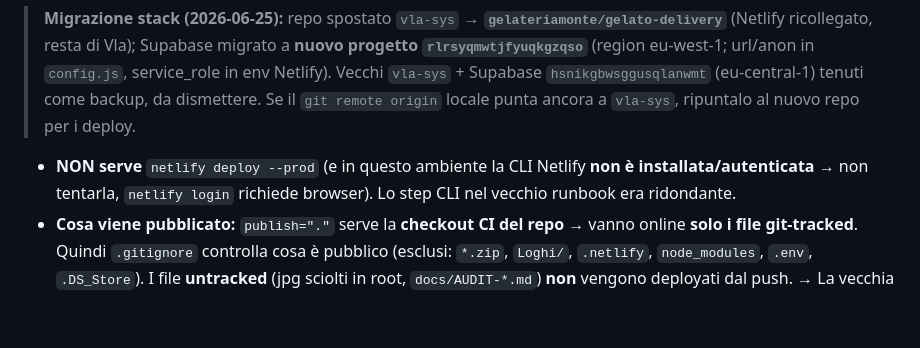
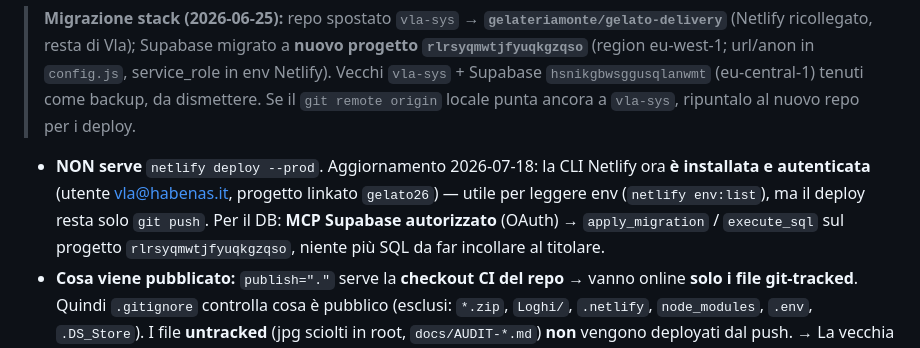
Before and after one commit to gelateriamonte/gelato-delivery, a Markdown page: CLAUDE.md, the part around the change. GitHub-like rendering; blank space fills up the shorter version.

Commit message:
docs: CLAUDE.md — CLI Netlify autenticata + MCP Supabase autorizzato (nota deploy aggiornata)
Co-Authored-By: Claude Fable 5 <noreply@anthropic.com>
Claude-Session: https://claude.ai/code/session_01SpSGzCAHsAQqF3KdKgUaq6

```diff
--- a/CLAUDE.md
+++ b/CLAUDE.md
@@ -58,8 +58,10 @@ build di produzione in automatico. Verificato: codice live su prod **~15s** dopo
 
 > **Migrazione stack (2026-06-25):** repo spostato `vla-sys` → **`gelateriamonte/gelato-delivery`** (Netlify ricollegato, resta di Vla); Supabase migrato a **nuovo progetto `rlrsyqmwtjfyuqkgzqso`** (region eu-west-1; url/anon in `config.js`, service_role in env Netlify). Vecchi `vla-sys` + Supabase `hsnikgbwsggusqlanwmt` (eu-central-1) tenuti come backup, da dismettere. Se il `git remote origin` locale punta ancora a `vla-sys`, ripuntalo al nuovo repo per i deploy.
 
-- **NON serve** `netlify deploy --prod` (e in questo ambiente la CLI Netlify **non è installata/autenticata** →
-  non tentarla, `netlify login` richiede browser). Lo step CLI nel vecchio runbook era ridondante.
+- **NON serve** `netlify deploy --prod`. Aggiornamento 2026-07-18: la CLI Netlify ora **è installata e
+  autenticata** (utente vla@habenas.it, progetto linkato `gelato26`) — utile per leggere env (`netlify env:list`),
+  ma il deploy resta solo `git push`. Per il DB: **MCP Supabase autorizzato** (OAuth) → `apply_migration` /
+  `execute_sql` sul progetto `rlrsyqmwtjfyuqkgzqso`, niente più SQL da far incollare al titolare.
 - **Cosa viene pubblicato:** `publish="."` serve la **checkout CI del repo** → vanno online **solo i file
   git-tracked**. Quindi `.gitignore` controlla cosa è pubblico (esclusi: `*.zip`, `Loghi/`, `.netlify`,
   `node_modules`, `.env`, `.DS_Store`). I file **untracked** (jpg sciolti in root, `docs/AUDIT-*.md`) **non**
```
